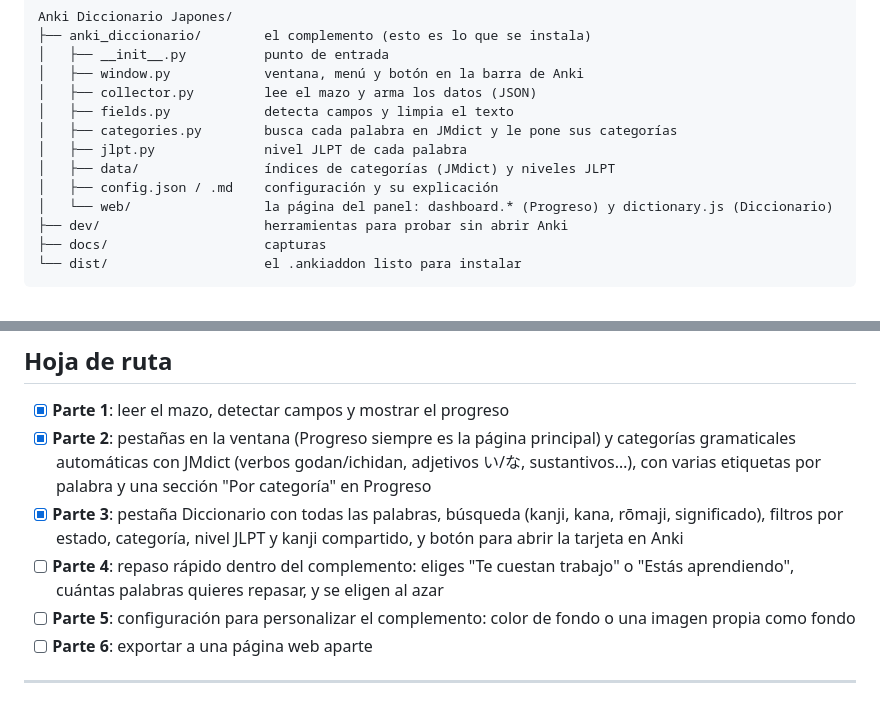
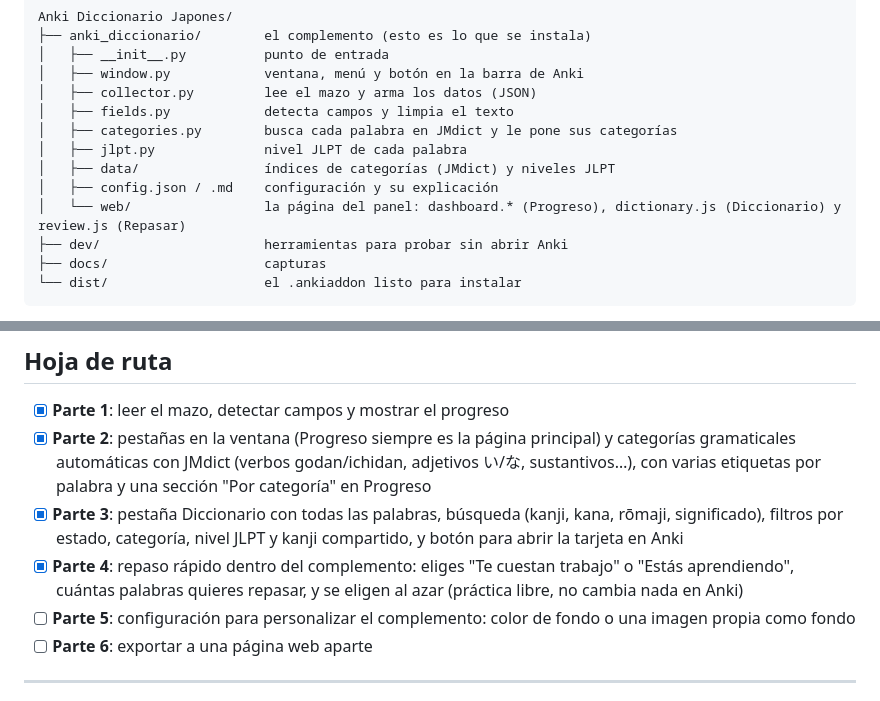
Before and after one commit to lul980/Vocabulary_japan, a Markdown page: Anki Diccionario Japones/README.md, 2 parts joined by grey strips. Rendered like a GitHub page.

```diff
--- a/Anki Diccionario Japones/README.md
+++ b/Anki Diccionario Japones/README.md
@@ -87,7 +94,7 @@ Anki Diccionario Japones/
 │   ├── jlpt.py              nivel JLPT de cada palabra
 │   ├── data/                índices de categorías (JMdict) y niveles JLPT
 │   ├── config.json / .md    configuración y su explicación
-│   └── web/                 la página del panel: dashboard.* (Progreso) y dictionary.js (Diccionario)
+│   └── web/                 la página del panel: dashboard.* (Progreso), dictionary.js (Diccionario) y review.js (Repasar)
 ├── dev/                     herramientas para probar sin abrir Anki
 ├── docs/                    capturas
 └── dist/                    el .ankiaddon listo para instalar
@@ -124,7 +131,7 @@ python dev/package.py
 - [x] **Parte 1**: leer el mazo, detectar campos y mostrar el progreso
 - [x] **Parte 2**: pestañas en la ventana (Progreso siempre es la página principal) y categorías gramaticales automáticas con JMdict (verbos godan/ichidan, adjetivos い/な, sustantivos…), con varias etiquetas por palabra y una sección "Por categoría" en Progreso
 - [x] **Parte 3**: pestaña Diccionario con todas las palabras, búsqueda (kanji, kana, rōmaji, significado), filtros por estado, categoría, nivel JLPT y kanji compartido, y botón para abrir la tarjeta en Anki
-- [ ] **Parte 4**: repaso rápido dentro del complemento: eliges "Te cuestan trabajo" o "Estás aprendiendo", cuántas palabras quieres repasar, y se eligen al azar
+- [x] **Parte 4**: repaso rápido dentro del complemento: eliges "Te cuestan trabajo" o "Estás aprendiendo", cuántas palabras quieres repasar, y se eligen al azar (práctica libre, no cambia nada en Anki)
 - [ ] **Parte 5**: configuración para personalizar el complemento: color de fondo o una imagen propia como fondo
 - [ ] **Parte 6**: exportar a una página web aparte
 
```
Also changed, not shown: other parts of Anki Diccionario Japones/README.md (+8 -1 lines), Anki Diccionario Japones/docs/vista-previa-repaso.png (added), 7 other files.
